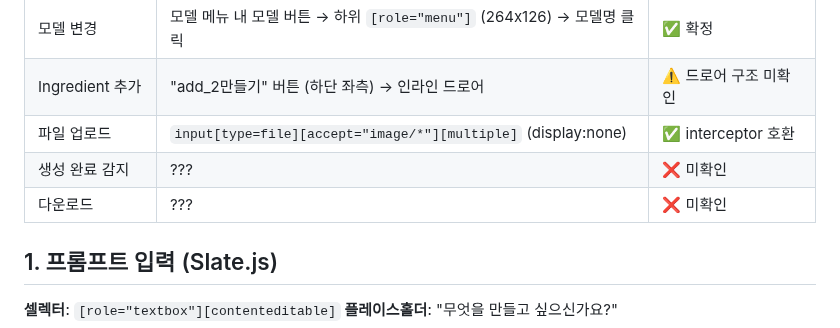
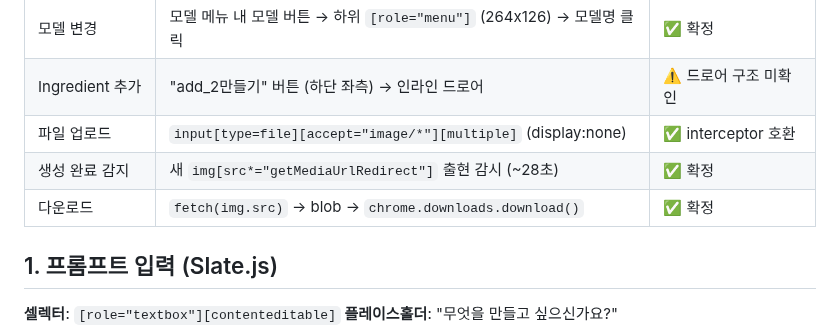
Before and after one commit to samueljeong/whisk-automator, a Markdown page: docs/flow_selectors.md, the part around the change. Drawn GitHub-style.

Commit message:
Auto-commit: flow_selectors.md

```diff
--- a/docs/flow_selectors.md
+++ b/docs/flow_selectors.md
@@ -17,8 +17,8 @@ URL: `labs.google/fx/ko/tools/flow/project/{uuid}`
 | 모델 변경 | 모델 메뉴 내 모델 버튼 → 하위 `[role="menu"]` (264x126) → 모델명 클릭 | ✅ 확정 |
 | Ingredient 추가 | "add_2만들기" 버튼 (하단 좌측) → 인라인 드로어 | ⚠️ 드로어 구조 미확인 |
 | 파일 업로드 | `input[type=file][accept="image/*"][multiple]` (display:none) | ✅ interceptor 호환 |
-| 생성 완료 감지 | ??? | ❌ 미확인 |
-| 다운로드 | ??? | ❌ 미확인 |
+| 생성 완료 감지 | 새 `img[src*="getMediaUrlRedirect"]` 출현 감시 (~28초) | ✅ 확정 |
+| 다운로드 | `fetch(img.src)` → blob → `chrome.downloads.download()` | ✅ 확정 |
 
 ## 1. 프롬프트 입력 (Slate.js)
 
```
